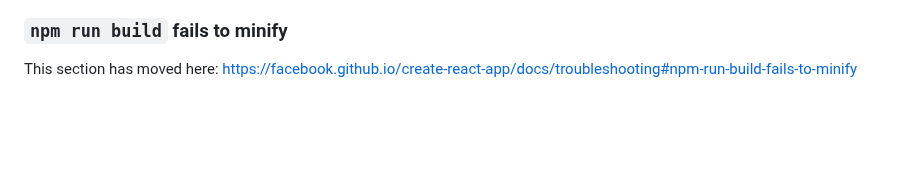
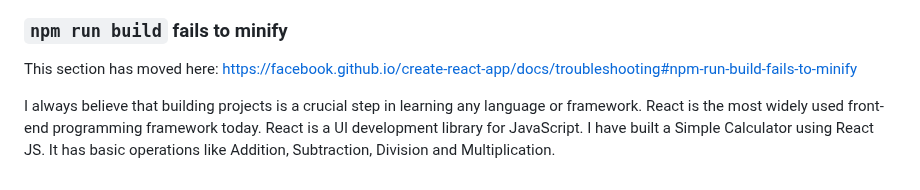
Before and after one commit to Ritsups/Calculator-using-React.JS, a Markdown page: README.md, the part around the change. Drawn GitHub-style; blank space fills up the shorter version.

```diff
--- a/README.md
+++ b/README.md
@@ -68,3 +68,5 @@ This section has moved here: [https://facebook.github.io/create-react-app/docs/d
 ### `npm run build` fails to minify
 
 This section has moved here: [https://facebook.github.io/create-react-app/docs/troubleshooting#npm-run-build-fails-to-minify](https://facebook.github.io/create-react-app/docs/troubleshooting#npm-run-build-fails-to-minify)
+
+I always believe that building projects is a crucial step in learning any language or framework. React is the most widely used front-end programming framework today.  React is a UI development library for JavaScript. I have built a Simple Calculator using React JS. It has basic operations like Addition, Subtraction, Division and Multiplication.
```
